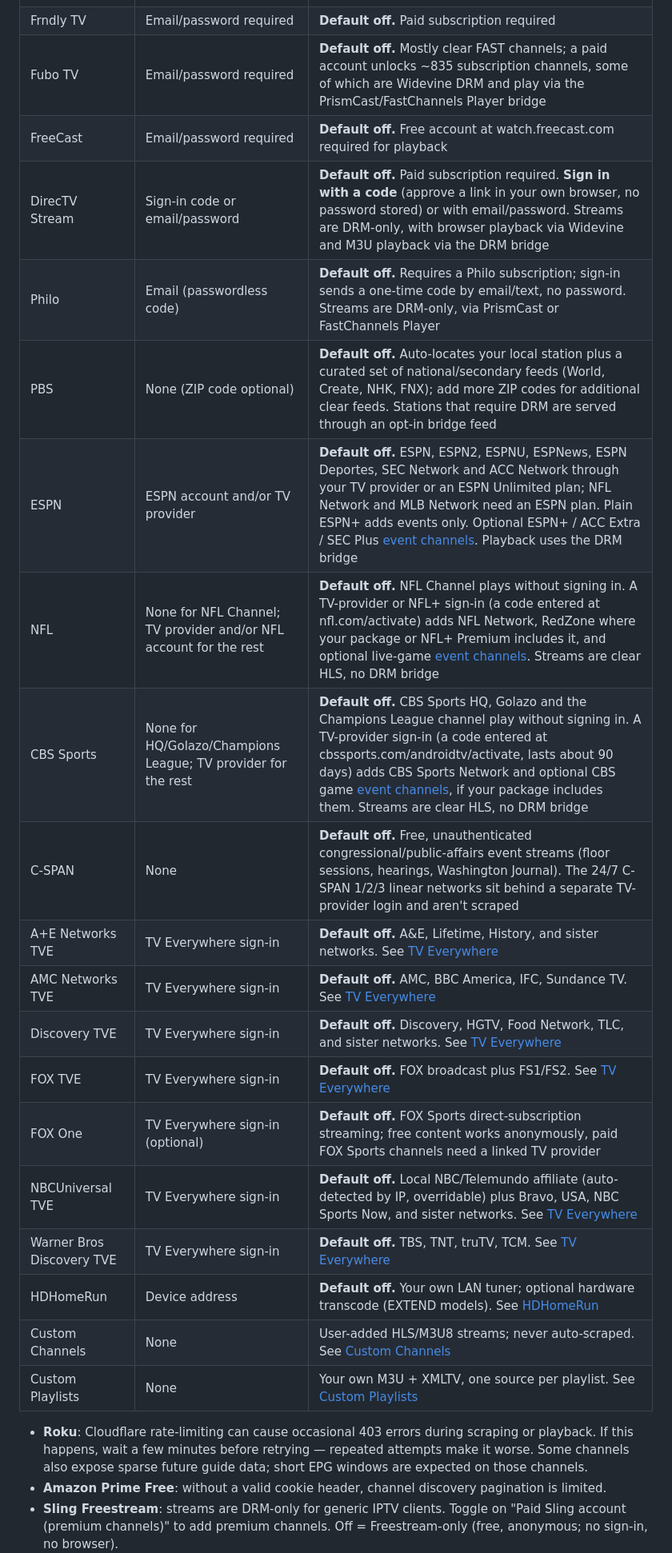
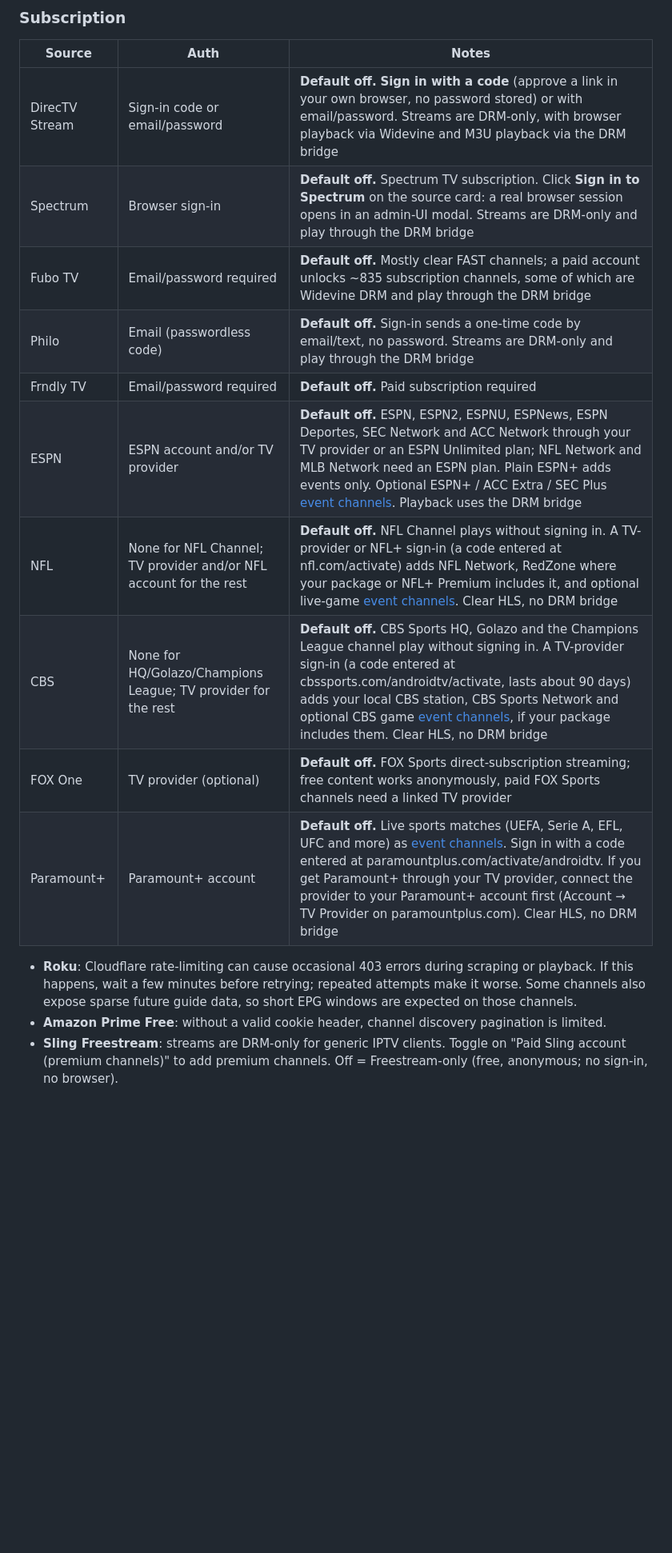
Before and after one commit to kineticman/FastChannels, a Markdown page: README.md, the part around one of its changes. Shown at 80% size. Drawn GitHub-style; blank space fills up the shorter version.

Commit message:
README: group sources by type (free, account, subscription, TV provider, local, custom), add the 14 sources it was missing, and describe the project beyond FAST

```diff
--- a/README.md
+++ b/README.md
@@ -316,24 +356,18 @@ Disabling a source deletes all its channels from the DB. Re-enabling and running
+### Subscription
+
+| Source | Auth | Notes |
+|--------|------|-------|
+| DirecTV Stream | Sign-in code or email/password | **Default off.** **Sign in with a code** (approve a link in your own browser, no password stored) or with email/password. Streams are DRM-only, with browser playback via Widevine and M3U playback via the DRM bridge |
+| Spectrum | Browser sign-in | **Default off.** Spectrum TV subscription. Click **Sign in to Spectrum** on the source card: a real browser session opens in an admin-UI modal. Streams are DRM-only and play through the DRM bridge |
+| Fubo TV | Email/password required | **Default off.** Mostly clear FAST channels; a paid account unlocks ~835 subscription channels, some of which are Widevine DRM and play through the DRM bridge |
+| Philo | Email (passwordless code) | **Default off.** Sign-in sends a one-time code by email/text, no password. Streams are DRM-only and play through the DRM bridge |
 | Frndly TV | Email/password required | **Default off.** Paid subscription required |
-| Fubo TV | Email/password required | **Default off.** Mostly clear FAST channels; a paid account unlocks ~835 subscription channels, some of which are Widevine DRM and play via the PrismCast/FastChannels Player bridge |
-| FreeCast | Email/password required | **Default off.** Free account at watch.freecast.com required for playback |
-| DirecTV Stream | Sign-in code or email/password | **Default off.** Paid subscription required. **Sign in with a code** (approve a link in your own browser, no password stored) or with email/password. Streams are DRM-only, with browser playback via Widevine and M3U playback via the DRM bridge |
-| Philo | Email (passwordless code) | **Default off.** Requires a Philo subscription; sign-in sends a one-time code by email/text, no password. Streams are DRM-only, via PrismCast or FastChannels Player |
-| PBS | None (ZIP code optional) | **Default off.** Auto-locates your local station plus a curated set of national/secondary feeds (World, Create, NHK, FNX); add more ZIP codes for additional clear feeds. Stations that require DRM are served through an opt-in bridge feed |
 | ESPN | ESPN account and/or TV provider | **Default off.** ESPN, ESPN2, ESPNU, ESPNews, ESPN Deportes, SEC Network and ACC Network through your TV provider or an ESPN Unlimited plan; NFL Network and MLB Network need an ESPN plan. Plain ESPN+ adds events only. Optional ESPN+ / ACC Extra / SEC Plus [event channels](#event-channels). Playback uses the DRM bridge |
-| NFL | None for NFL Channel; TV provider and/or NFL account for the rest | **Default off.** NFL Channel plays without signing in. A TV-provider or NFL+ sign-in (a code entered at nfl.com/activate) adds NFL Network, RedZone where your package or NFL+ Premium includes it, and optional live-game [event channels](#event-channels). Streams are clear HLS, no DRM bridge |
-| CBS Sports | None for HQ/Golazo/Champions League; TV provider for the rest | **Default off.** CBS Sports HQ, Golazo and the Champions League channel play without signing in. A TV-provider sign-in (a code entered at cbssports.com/androidtv/activate, lasts about 90 days) adds CBS Sports Network and optional CBS game [event channels](#event-channels), if your package includes them. Streams are clear HLS, no DRM bridge |
-| C-SPAN | None | **Default off.** Free, unauthenticated congressional/public-affairs event streams (floor sessions, hearings, Washington Journal). The 24/7 C-SPAN 1/2/3 linear networks sit behind a separate TV-provider login and aren't scraped |
-| A+E Networks TVE | TV Everywhere sign-in | **Default off.** A&E, Lifetime, History, and sister networks. See [TV Everywhere](#tv-everywhere-tve-sources) |
-| AMC Networks TVE | TV Everywhere sign-in | **Default off.** AMC, BBC America, IFC, Sundance TV. See [TV Everywhere](#tv-everywhere-tve-sources) |
-| Discovery TVE | TV Everywhere sign-in | **Default off.** Discovery, HGTV, Food Network, TLC, and sister networks. See [TV Everywhere](#tv-everywhere-tve-sources) |
-| FOX TVE | TV Everywhere sign-in | **Default off.** FOX broadcast plus FS1/FS2. See [TV Everywhere](#tv-everywhere-tve-sources) |
-| FOX One | TV Everywhere sign-in (optional) | **Default off.** FOX Sports direct-subscription streaming; free content works anonymously, paid FOX Sports channels need a linked TV provider |
-| NBCUniversal TVE | TV Everywhere sign-in | **Default off.** Local NBC/Telemundo affiliate (auto-detected by IP, overridable) plus Bravo, USA, NBC Sports Now, and sister networks. See [TV Everywhere](#tv-everywhere-tve-sources) |
-| Warner Bros Discovery TVE | TV Everywhere sign-in | **Default off.** TBS, TNT, truTV, TCM. See [TV Everywhere](#tv-everywhere-tve-sources) |
-| HDHomeRun | Device address | **Default off.** Your own LAN tuner; optional hardware transcode (EXTEND models). See [HDHomeRun](#hdhomerun) |
-| Custom Channels | None | User-added HLS/M3U8 streams; never auto-scraped. See [Custom Channels](#custom-channels) |
-| Custom Playlists | None | Your own M3U + XMLTV, one source per playlist. See [Custom Playlists](#custom-playlists) |
+| NFL | None for NFL Channel; TV provider and/or NFL account for the rest | **Default off.** NFL Channel plays without signing in. A TV-provider or NFL+ sign-in (a code entered at nfl.com/activate) adds NFL Network, RedZone where your package or NFL+ Premium includes it, and optional live-game [event channels](#event-channels). Clear HLS, no DRM bridge |
+| CBS | None for HQ/Golazo/Champions League; TV provider for the rest | **Default off.** CBS Sports HQ, Golazo and the Champions League channel play without signing in. A TV-provider sign-in (a code entered at cbssports.com/androidtv/activate, lasts about 90 days) adds your local CBS station, CBS Sports Network and optional CBS game [event channels](#event-channels), if your package includes them. Clear HLS, no DRM bridge |
+| FOX One | TV provider (optional) | **Default off.** FOX Sports direct-subscription streaming; free content works anonymously, paid FOX Sports channels need a linked TV provider |
+| Paramount+ | Paramount+ account | **Default off.** Live sports matches (UEFA, Serie A, EFL, UFC and more) as [event channels](#event-channels). Sign in with a code entered at paramountplus.com/activate/androidtv. If you get Paramount+ through your TV provider, connect the provider to your Paramount+ account first (Account → TV Provider on paramountplus.com). Clear HLS, no DRM bridge |
 
-- **Roku**: Cloudflare rate-limiting can cause occasional 403 errors during scraping or playback. If this happens, wait a few minutes before retrying — repeated attempts make it worse. Some channels also expose sparse future guide data; short EPG windows are expected on those channels.
+- **Roku**: Cloudflare rate-limiting can cause occasional 403 errors during scraping or playback. If this happens, wait a few minutes before retrying; repeated attempts make it worse. Some channels also expose sparse future guide data, so short EPG windows are expected on those channels.
 - **Amazon Prime Free**: without a valid cookie header, channel discovery pagination is limited.
 - **Sling Freestream**: streams are DRM-only for generic IPTV clients. Toggle on "Paid Sling account (premium channels)" to add premium channels. Off = Freestream-only (free, anonymous; no sign-in, no browser).
```
Also changed, not shown: other parts of README.md (+88 -22 lines).
